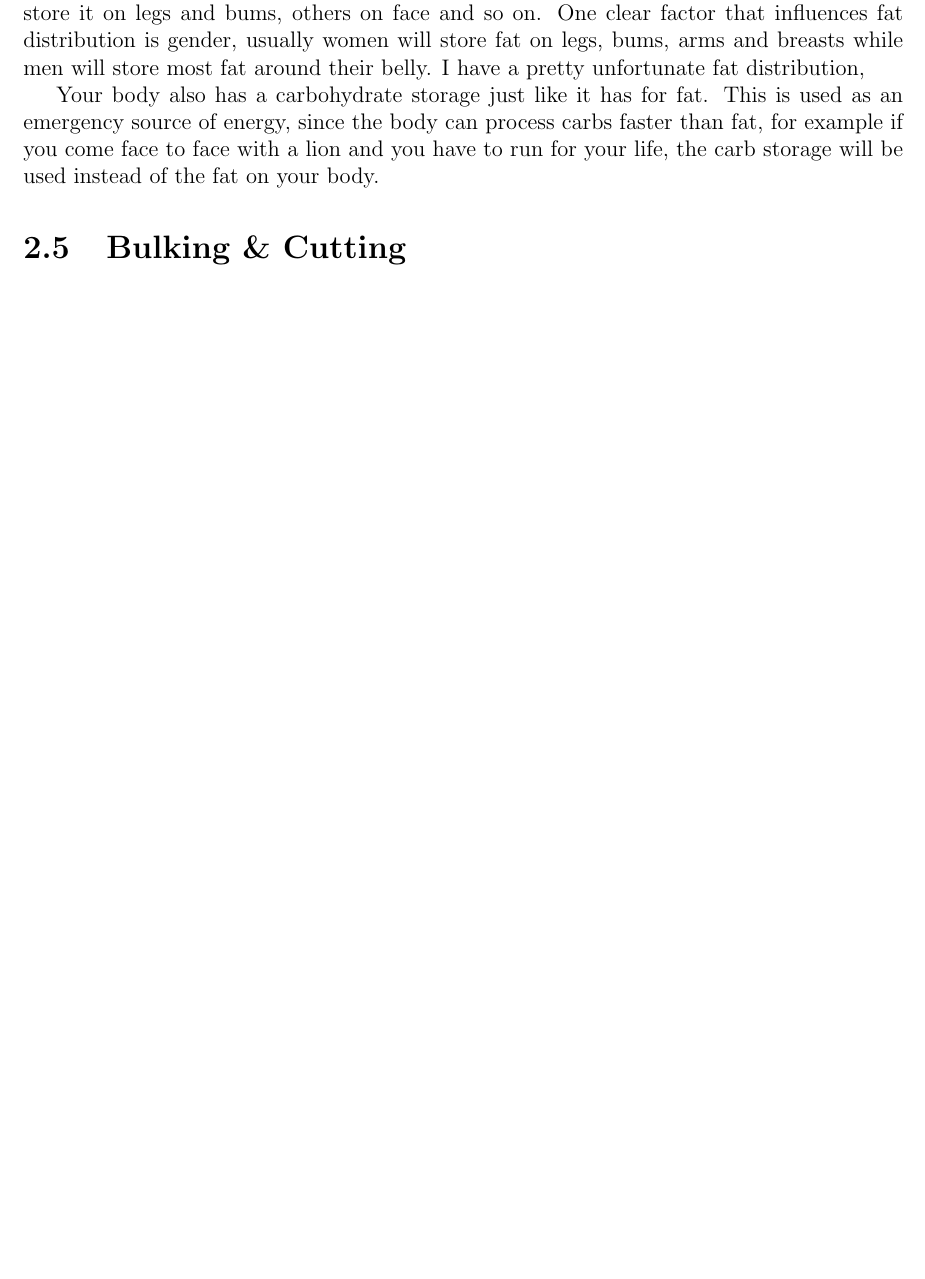
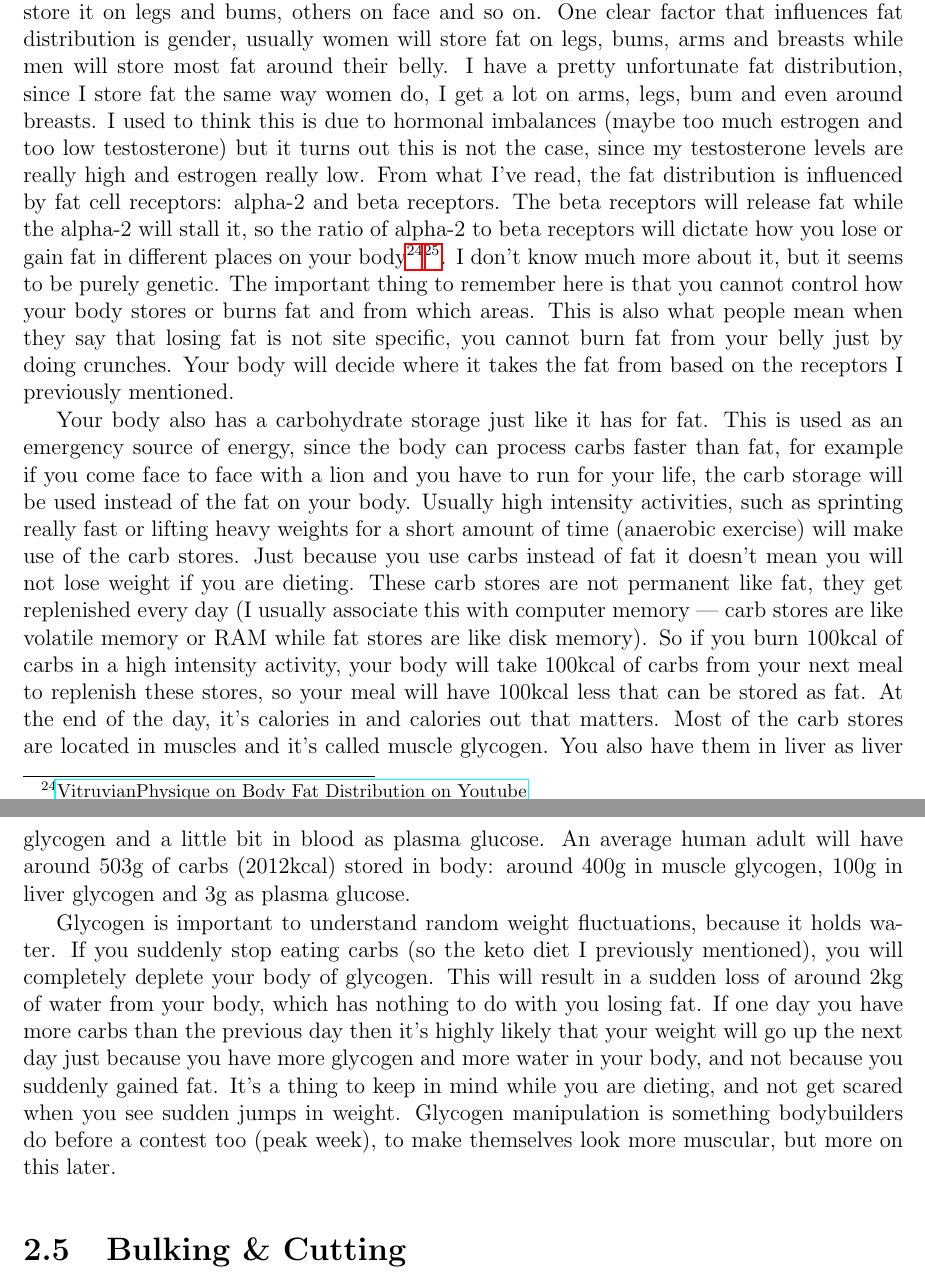
Before and after one commit to mihaildu/fitness, a LaTeX book (book/src/fitness-book.tex): part of page 11 of 13 before the commit and two parts of pages 11 and 12 of 14 after it, the two joined at a grey line, cut so that both start at the same text, the shorter picture padded with empty space. Compiled offline with pdfLaTeX.

Commit message:
finish fat & carbs stores

```diff
--- a/book/src/fitness-book.tex
+++ b/book/src/fitness-book.tex
@@ -217,16 +217,30 @@ However, DEXA scans can have errors too, and a lot of people talk against it\foo
 	proteins can be stored as muscle and only if you train accordingly (more on this later). The way fat gets stored across your body (fat distribution) for example on arms, belly,
 	hips etc, depends on genetics and you can't really influence it unless of course, you undergo surgery to remove fat cells from your body. For example some people store a lot of
 	fat on hips, other store it on legs and bums, others on face and so on. One clear factor that influences fat distribution is gender, usually women will store fat on legs, bums,
-	arms and breasts while men will store most fat around their belly.
-    I have a pretty unfortunate fat distribution,
-
+	arms and breasts while men will store most fat around their belly. I have a pretty unfortunate fat distribution, since I store fat the same way women do, I get a lot on arms,
+	legs, bum and even around breasts. I used to think this is due to hormonal imbalances (maybe too much estrogen and too low testosterone) but it turns out this is not the case,
+	since my testosterone levels are really high and estrogen really low. From what I've read, the fat distribution is influenced by fat cell receptors: alpha-2 and beta receptors.
+	The beta receptors will release fat while the alpha-2 will stall it, so the ratio of alpha-2 to beta receptors will dictate how you lose or gain fat in different places on your
+	body\footnote{\href{https://www.youtube.com/watch?v=GbqN2sj8XyY}{VitruvianPhysique on Body Fat Distribution on Youtube}}\footnote{\href{https://www.youtube.com/watch?v=X_GeSVbAU3U}{VitruvianPhysique on Body Fat Distribution Part 2 on Youtube}}.
+	I don't know much more about it, but it seems to be purely genetic. The important thing to remember here is that you cannot control how your body stores or burns fat and from
+	which areas. This is also what people mean when they say that losing fat is not site specific, you cannot burn fat from your belly just by doing crunches. Your body will decide
+	where it takes the fat from based on the receptors I previously mentioned.
 
 	Your body also has a carbohydrate storage just like it has for fat. This is used as an emergency source of energy, since the body can process carbs faster than fat,
 	for example if you come face to face with a lion and you have to run for your life, the carb storage will be used instead of the fat on your body.
+	Usually high intensity activities, such as sprinting really fast or lifting heavy weights for a short amount of time (anaerobic exercise) will make use of the carb stores.
+	Just because you use carbs instead of fat it doesn't mean you will not lose weight if you are dieting. These carb stores are not permanent like fat, they get replenished
+	every day (I usually associate this with computer memory --- carb stores are like volatile memory or RAM while fat stores are like disk memory). So if you burn 100kcal of
+	carbs in a high intensity activity, your body will take 100kcal of carbs from your next meal to replenish these stores, so your meal will have 100kcal less that can be
+	stored as fat. At the end of the day, it's calories in and calories out that matters. Most of the carb stores are located in muscles and it's called  muscle glycogen.
+	You also have them in liver as liver glycogen and a little bit in blood as plasma glucose. An average human adult will have around 503g of carbs (2012kcal) stored in body:
+	around 400g in muscle glycogen, 100g in liver glycogen and 3g as plasma glucose.
 
-	%Usually high intensity activities, such
-
-	%Total carbohydrate for an average human is around 503g (or 2012 calories). This is muscle glycogen (around 400g), liver glycogen (100g) and plasma glucose (3g).
+	Glycogen is important to understand random weight fluctuations, because it holds water. If you suddenly stop eating carbs (so the keto diet I previously mentioned), you will
+	completely deplete your body of glycogen. This will result in a sudden loss of around 2kg of water from your body, which has nothing to do with you losing fat. If one day you
+	have more carbs than the previous day then it's highly likely that your weight will go up the next day just because you have more glycogen and more water in your body, and not
+	because you suddenly gained fat. It's a thing to keep in mind while you are dieting, and not get scared when you see sudden jumps in weight. Glycogen manipulation is something
+	bodybuilders do before a contest too (peak week), to make themselves look more muscular, but more on this later.
 
 	\section{Bulking \& Cutting}
 
```
